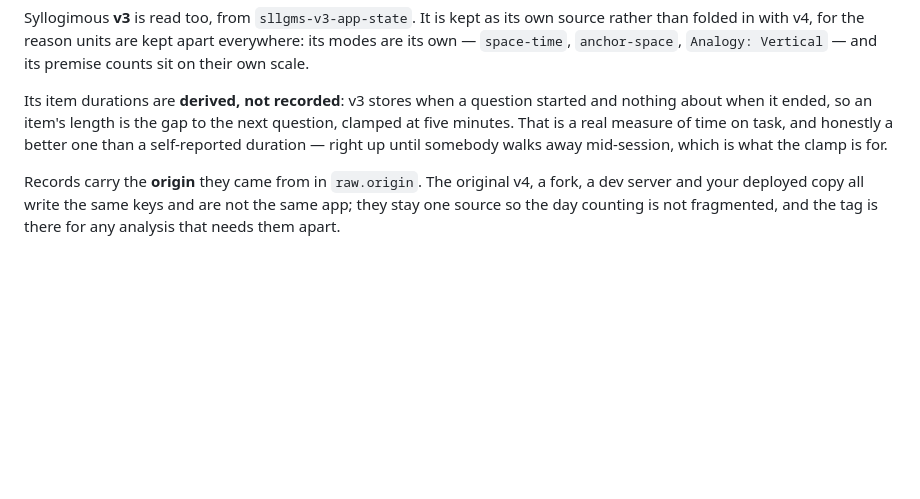
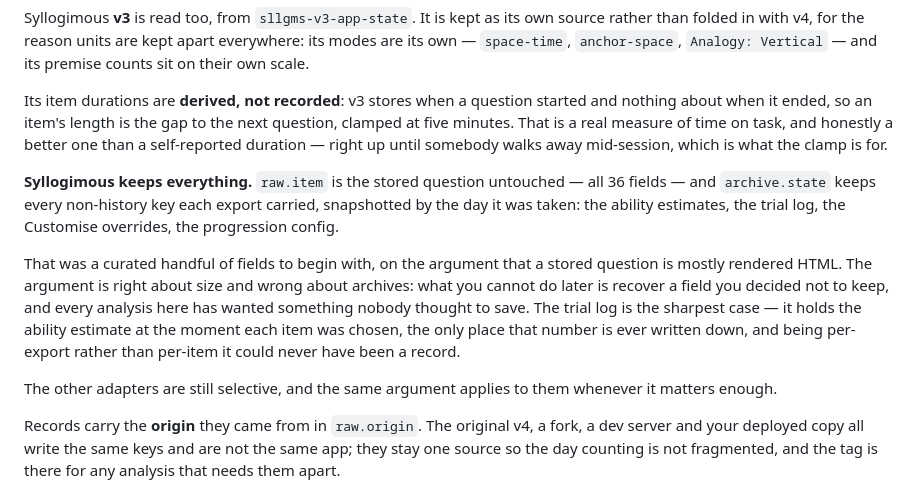
Before and after one commit to Gagafutzi/training-archive, a Markdown page: README.md, the part around the change. Drawn GitHub-style; blank space fills up the shorter version.

Commit message:
Say in the README what is kept, and why the curation was wrong
Co-Authored-By: Claude Opus 5 <noreply@anthropic.com>

```diff
--- a/README.md
+++ b/README.md
@@ -165,6 +165,22 @@ next question, clamped at five minutes. That is a real measure of time on task,
 and honestly a better one than a self-reported duration — right up until somebody
 walks away mid-session, which is what the clamp is for.
 
+**Syllogimous keeps everything.** `raw.item` is the stored question untouched —
+all 36 fields — and `archive.state` keeps every non-history key each export
+carried, snapshotted by the day it was taken: the ability estimates, the trial
+log, the Customise overrides, the progression config.
+
+That was a curated handful of fields to begin with, on the argument that a
+stored question is mostly rendered HTML. The argument is right about size and
+wrong about archives: what you cannot do later is recover a field you decided not
+to keep, and every analysis here has wanted something nobody thought to save. The
+trial log is the sharpest case — it holds the ability estimate at the moment each
+item was chosen, the only place that number is ever written down, and being
+per-export rather than per-item it could never have been a record.
+
+The other adapters are still selective, and the same argument applies to them
+whenever it matters enough.
+
 Records carry the **origin** they came from in `raw.origin`. The original v4, a
 fork, a dev server and your deployed copy all write the same keys and are not the
 same app; they stay one source so the day counting is not fragmented, and the
```
